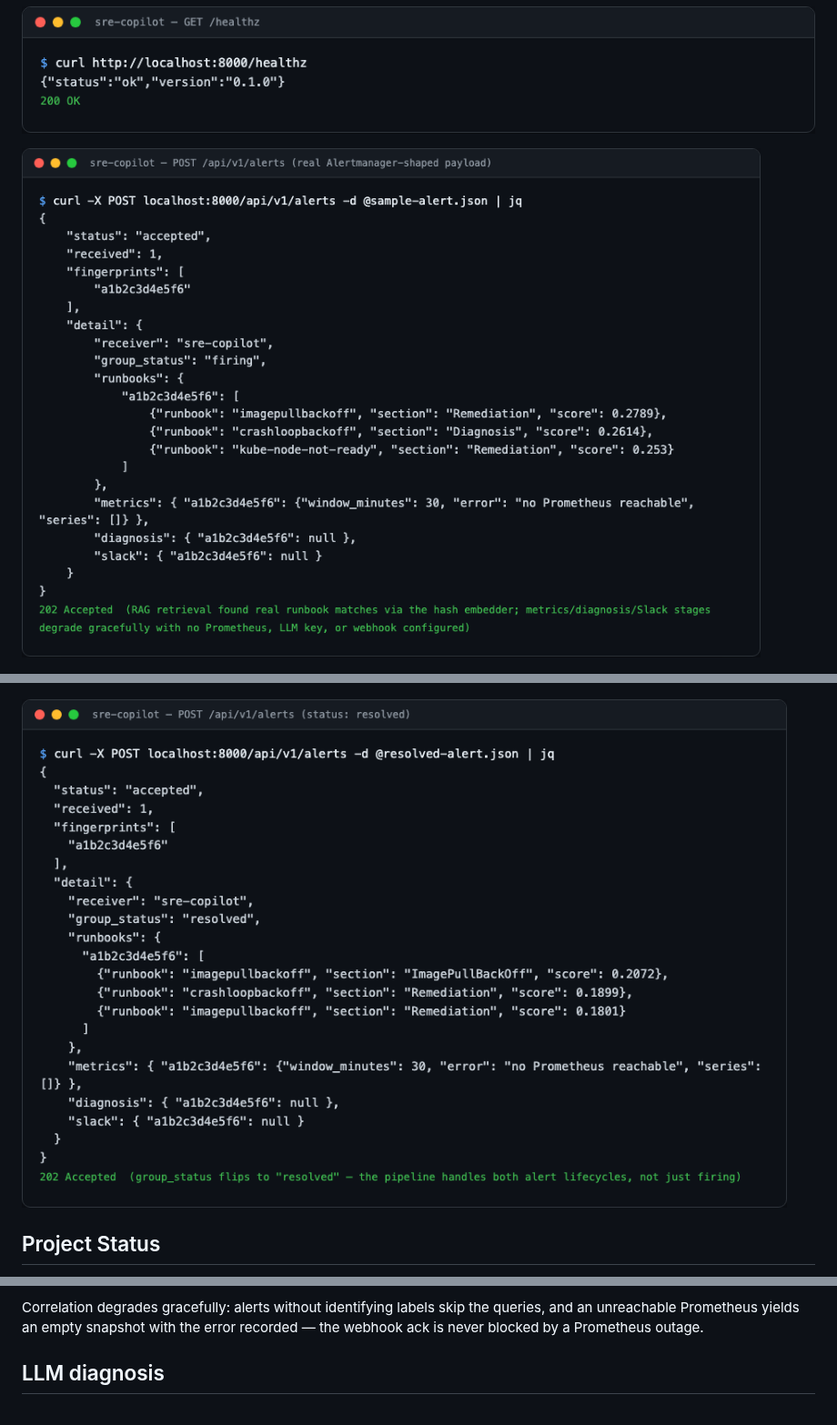
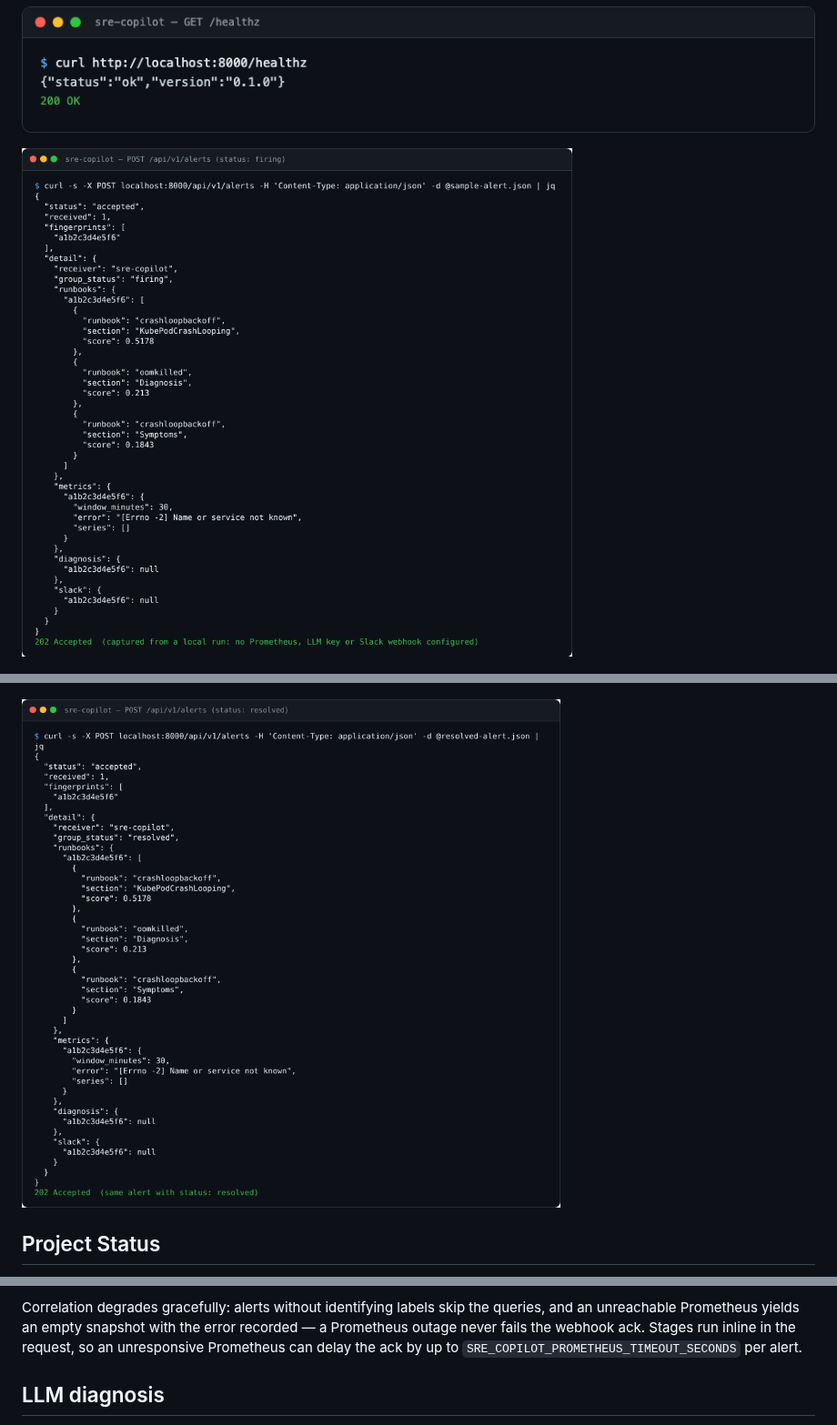
Before and after one commit to tenalisriharsha/sre-copilot, a Markdown page: README.md, 3 parts joined by grey strips. Shown at 91% size. GitHub-like rendering; pictures changed too: docs/screenshots/04-alert-ingested.png, docs/screenshots/06-alert-resolved.png; folded sections open.

Commit message:
docs: correct README claims and regenerate API response screenshots
- Helm chart is listed in the stack but does not exist yet; mark it as
  planned (Phase 6).
- "the webhook ack is never blocked by a Prometheus outage" is not true:
  stages run inline in the request, so a hanging Prometheus delays the
  ack by up to the timeout per alert. It never fails the ack.
- Screenshots 04/06 did not match real output: the curl shown (no
  Content-Type header) returns 422, the metrics error string shown is
  not one the code produces, and the runbook ranking differed. Replace
  them with captures of an actual local run.

```diff
--- a/README.md
+++ b/README.md
@@ -99,7 +99,9 @@ Settings:
 
 Correlation degrades gracefully: alerts without identifying labels skip the
 queries, and an unreachable Prometheus yields an empty snapshot with the error
-recorded — the webhook ack is never blocked by a Prometheus outage.
+recorded — a Prometheus outage never fails the webhook ack. Stages run
+inline in the request, so an unresponsive Prometheus can delay the ack by up
+to `SRE_COPILOT_PROMETHEUS_TIMEOUT_SECONDS` per alert.
 
 ## LLM diagnosis
 
```
Also changed, not shown: other parts of README.md (+1 -1 lines).
